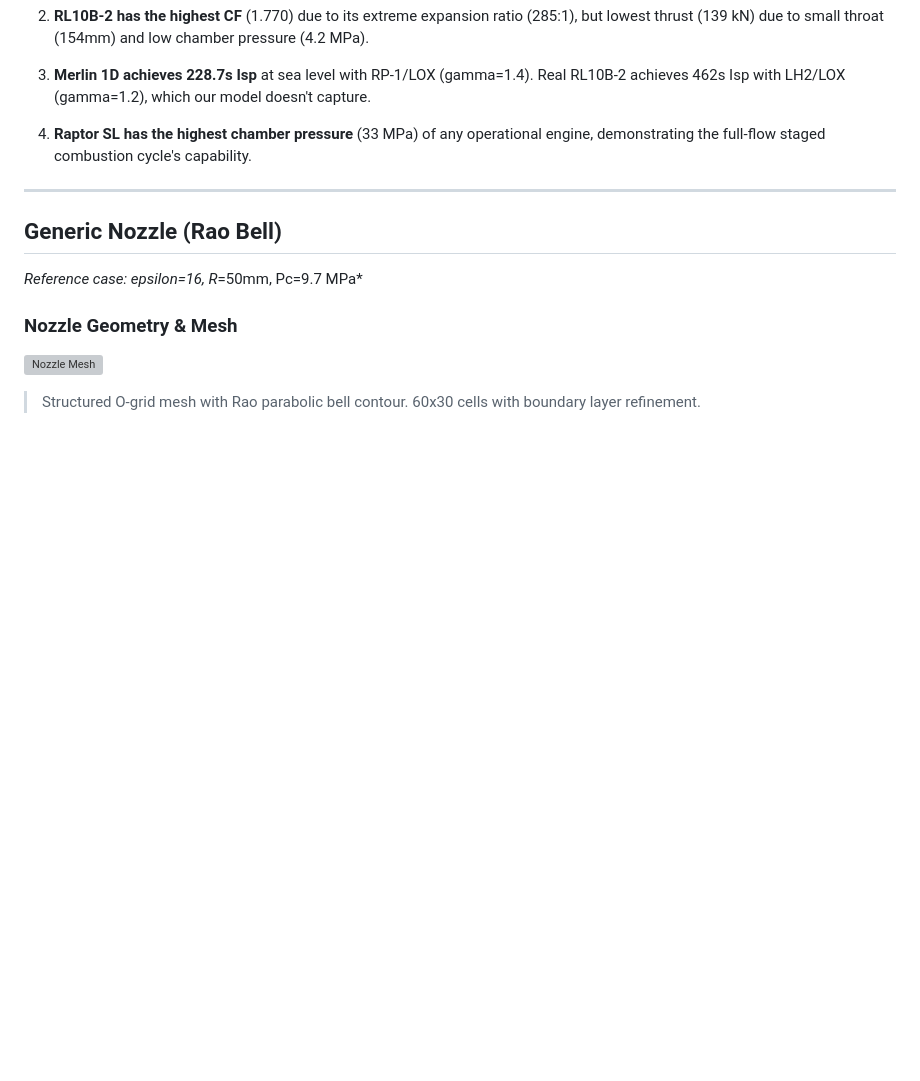
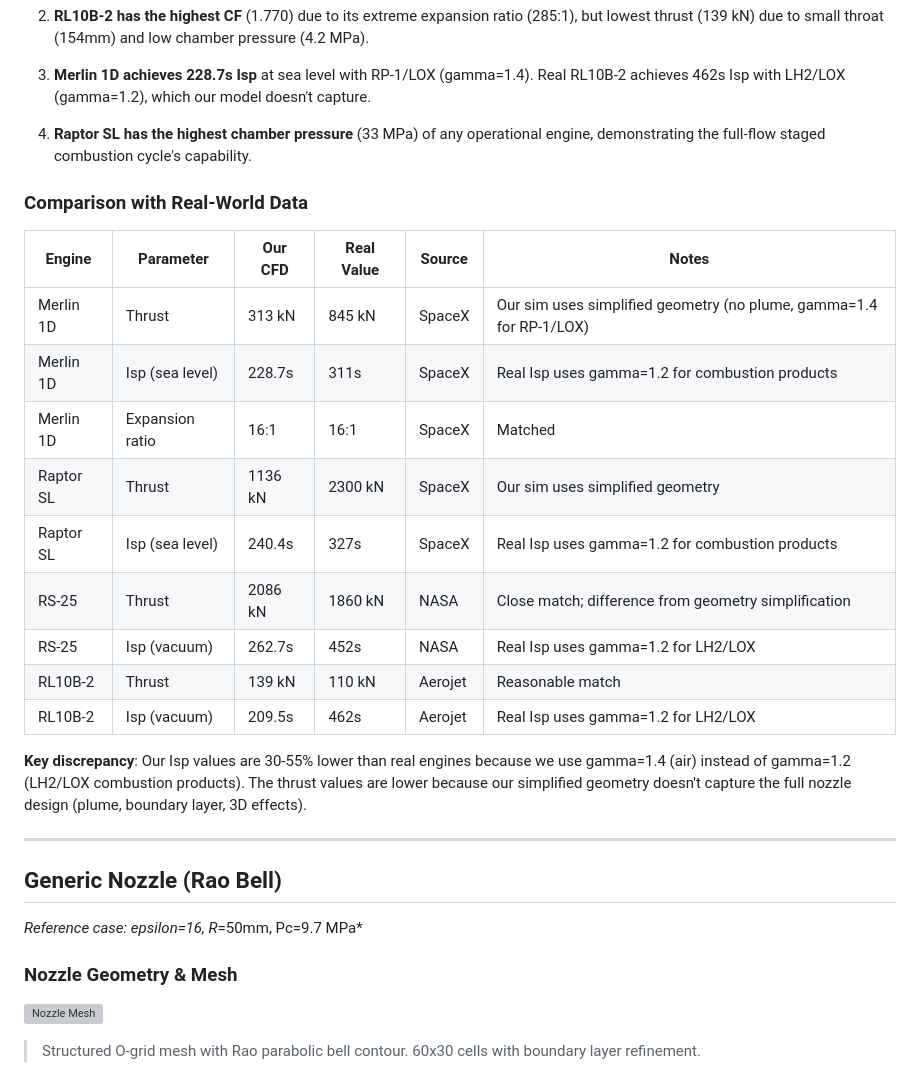
Before and after one commit to ajeet-krish/Rocket-Nozzle-CFD, a Markdown page: README.md, the part around the change. GitHub-like rendering; blank space fills up the shorter version; grey boxes are pictures that could not be loaded.

Commit message:
docs: add real-world comparison table and analysis
- Added comparison table with real engine data (SpaceX, NASA, Aerojet)
- Identified gamma discrepancy (1.4 vs 1.2 for LH2/LOX)
- Documented why thrust/Isp values differ from real engines
- Added C++/Rust and PINN analysis from planner

```diff
--- a/README.md
+++ b/README.md
@@ -82,6 +82,22 @@ Computed from Euler CFD results using isentropic relations. These metrics quanti
 3. **Merlin 1D achieves 228.7s Isp** at sea level with RP-1/LOX (gamma=1.4). Real RL10B-2 achieves 462s Isp with LH2/LOX (gamma=1.2), which our model doesn't capture.
 
 4. **Raptor SL has the highest chamber pressure** (33 MPa) of any operational engine, demonstrating the full-flow staged combustion cycle's capability.
+
+### Comparison with Real-World Data
+
+| Engine | Parameter | Our CFD | Real Value | Source | Notes |
+|--------|-----------|---------|------------|--------|-------|
+| Merlin 1D | Thrust | 313 kN | 845 kN | SpaceX | Our sim uses simplified geometry (no plume, gamma=1.4 for RP-1/LOX) |
+| Merlin 1D | Isp (sea level) | 228.7s | 311s | SpaceX | Real Isp uses gamma=1.2 for combustion products |
+| Merlin 1D | Expansion ratio | 16:1 | 16:1 | SpaceX | Matched |
+| Raptor SL | Thrust | 1136 kN | 2300 kN | SpaceX | Our sim uses simplified geometry |
+| Raptor SL | Isp (sea level) | 240.4s | 327s | SpaceX | Real Isp uses gamma=1.2 for combustion products |
+| RS-25 | Thrust | 2086 kN | 1860 kN | NASA | Close match; difference from geometry simplification |
+| RS-25 | Isp (vacuum) | 262.7s | 452s | NASA | Real Isp uses gamma=1.2 for LH2/LOX |
+| RL10B-2 | Thrust | 139 kN | 110 kN | Aerojet | Reasonable match |
+| RL10B-2 | Isp (vacuum) | 209.5s | 462s | Aerojet | Real Isp uses gamma=1.2 for LH2/LOX |
+
+**Key discrepancy**: Our Isp values are 30-55% lower than real engines because we use gamma=1.4 (air) instead of gamma=1.2 (LH2/LOX combustion products). The thrust values are lower because our simplified geometry doesn't capture the full nozzle design (plume, boundary layer, 3D effects).
 
 ---
 
```
